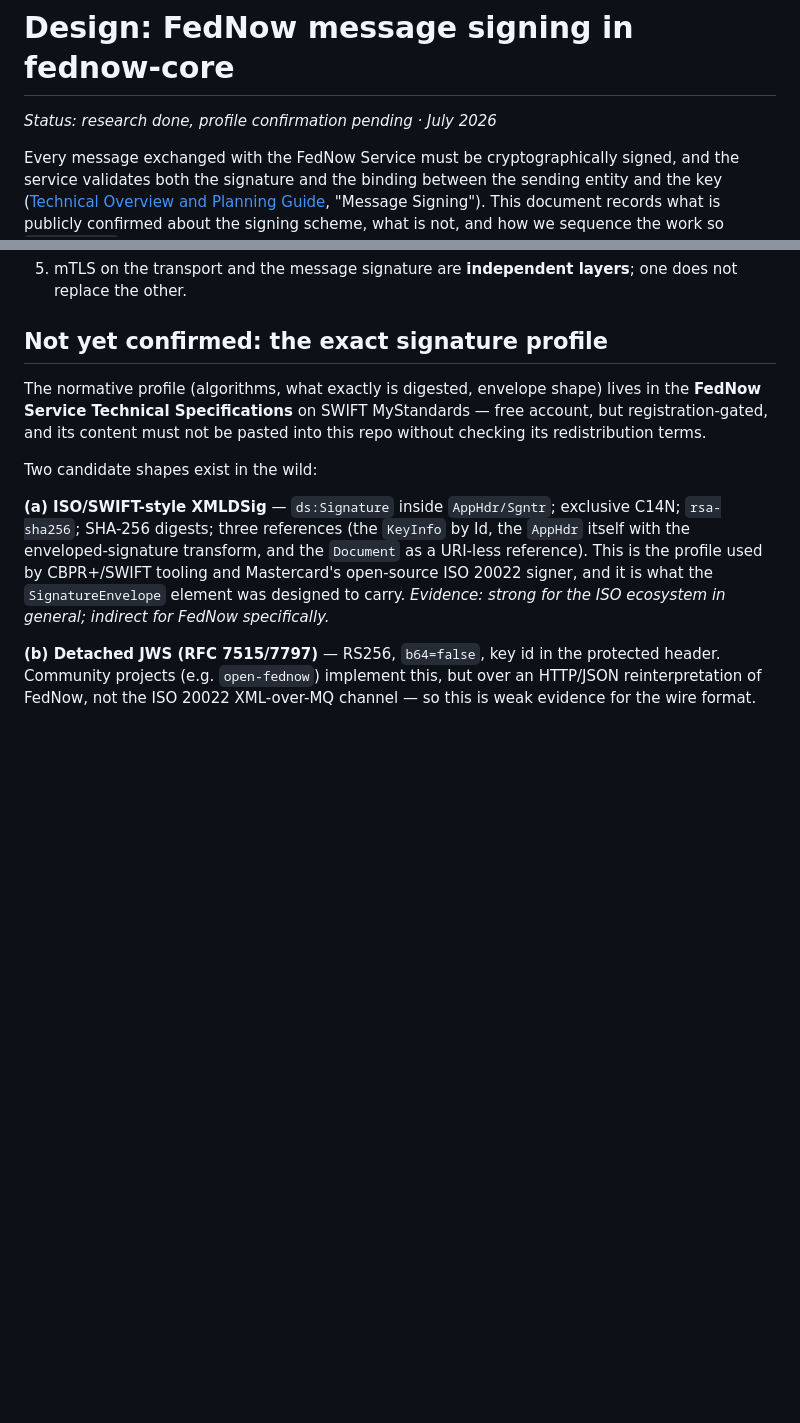
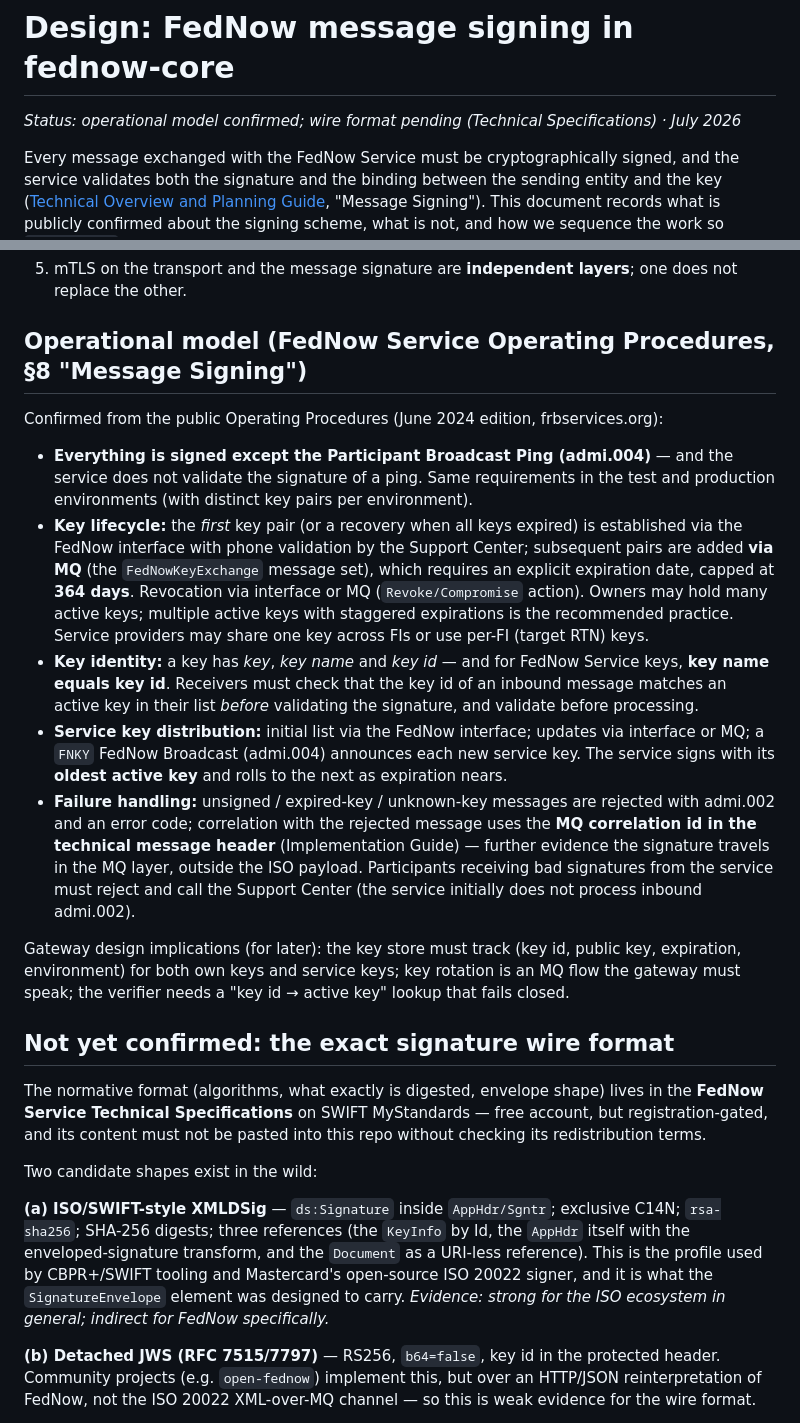
Before and after one commit to joaoabuenosi/fednow-oss, a Markdown page: docs/design/message-signing.md, 2 parts joined by grey strips. GitHub-like rendering; blank space fills up the shorter version.

Commit message:
Document the FedNow message signing operational model (Operating Procedures) (#13)
From the public Operating Procedures (June 2024), section 8: everything
signed except the admi.004 ping; key lifecycle (first key via interface
with phone validation, subsequent via MQ key exchange, 364-day cap,
revocation, staggered active keys); key identity (key id = key name for
service keys, receiver checks key id against active list before
verifying); FNKY broadcast announces new service keys; rejections via
admi.002 correlated by MQ correlation id - reinforcing that the
signature travels in the MQ layer. Records gateway design implications.
Wire format remains gated on the Technical Specifications.

Co-authored-by: Claude Fable 5 <noreply@anthropic.com>

```diff
--- a/docs/design/message-signing.md
+++ b/docs/design/message-signing.md
@@ -1,6 +1,7 @@
 # Design: FedNow message signing in fednow-core
 
-*Status: research done, profile confirmation pending · July 2026*
+*Status: operational model confirmed; wire format pending (Technical
+Specifications) · July 2026*
 
 Every message exchanged with the FedNow Service must be cryptographically signed,
 and the service validates both the signature and the binding between the sending
@@ -25,9 +26,47 @@ progress without betting on unconfirmed details.
 5. mTLS on the transport and the message signature are **independent layers**;
    one does not replace the other.
 
-## Not yet confirmed: the exact signature profile
+## Operational model (FedNow Service Operating Procedures, §8 "Message Signing")
 
-The normative profile (algorithms, what exactly is digested, envelope shape) lives
+Confirmed from the public Operating Procedures (June 2024 edition,
+frbservices.org):
+
+- **Everything is signed except the Participant Broadcast Ping (admi.004)** —
+  and the service does not validate the signature of a ping. Same requirements
+  in the test and production environments (with distinct key pairs per
+  environment).
+- **Key lifecycle:** the *first* key pair (or a recovery when all keys expired)
+  is established via the FedNow interface with phone validation by the Support
+  Center; subsequent pairs are added **via MQ** (the `FedNowKeyExchange`
+  message set), which requires an explicit expiration date, capped at **364
+  days**. Revocation via interface or MQ (`Revoke/Compromise` action).
+  Owners may hold many active keys; multiple active keys with staggered
+  expirations is the recommended practice. Service providers may share one key
+  across FIs or use per-FI (target RTN) keys.
+- **Key identity:** a key has *key*, *key name* and *key id* — and for FedNow
+  Service keys, **key name equals key id**. Receivers must check that the key
+  id of an inbound message matches an active key in their list *before*
+  validating the signature, and validate before processing.
+- **Service key distribution:** initial list via the FedNow interface; updates
+  via interface or MQ; a `FNKY` FedNow Broadcast (admi.004) announces each new
+  service key. The service signs with its **oldest active key** and rolls to
+  the next as expiration nears.
+- **Failure handling:** unsigned / expired-key / unknown-key messages are
+  rejected with admi.002 and an error code; correlation with the rejected
+  message uses the **MQ correlation id in the technical message header**
+  (Implementation Guide) — further evidence the signature travels in the MQ
+  layer, outside the ISO payload. Participants receiving bad signatures from
+  the service must reject and call the Support Center (the service initially
+  does not process inbound admi.002).
+
+Gateway design implications (for later): the key store must track (key id,
+public key, expiration, environment) for both own keys and service keys; key
+rotation is an MQ flow the gateway must speak; the verifier needs a "key id →
+active key" lookup that fails closed.
+
+## Not yet confirmed: the exact signature wire format
+
+The normative format (algorithms, what exactly is digested, envelope shape) lives
 in the **FedNow Service Technical Specifications** on SWIFT MyStandards — free
 account, but registration-gated, and its content must not be pasted into this repo
 without checking its redistribution terms.
```
